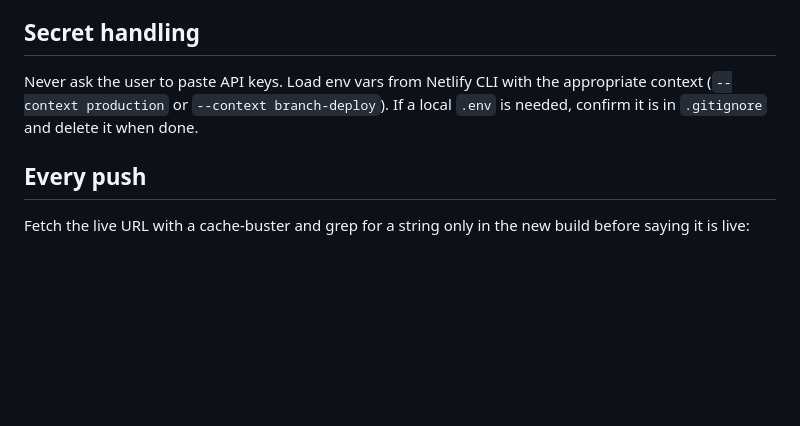
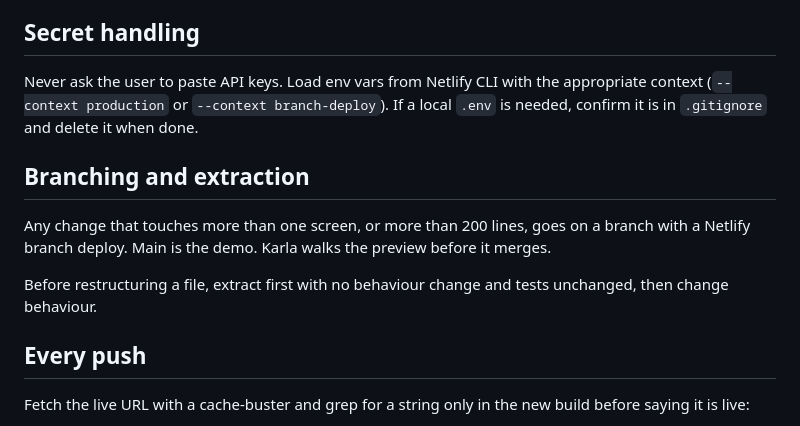
Before and after one commit to karlawentworth-afk/outofbounds, a Markdown page: CLAUDE.md, the part around the change. GitHub-like rendering; blank space fills up the shorter version.

Commit message:
Tag demo-2026-09-24-am, add branching rule to CLAUDE.md
Tag a10f086 as demo-2026-09-24-am (last commit before UX restructure).
CLAUDE.md: branch deploys for multi-screen changes, extract before restructure.

Co-Authored-By: Claude Opus 4.6 (1M context) <noreply@anthropic.com>

```diff
--- a/CLAUDE.md
+++ b/CLAUDE.md
@@ -54,6 +54,15 @@ with the appropriate context (`--context production` or
 `--context branch-deploy`). If a local `.env` is needed, confirm it
 is in `.gitignore` and delete it when done.
 
+## Branching and extraction
+
+Any change that touches more than one screen, or more than 200 lines,
+goes on a branch with a Netlify branch deploy. Main is the demo.
+Karla walks the preview before it merges.
+
+Before restructuring a file, extract first with no behaviour change
+and tests unchanged, then change behaviour.
+
 ## Every push
 
 Fetch the live URL with a cache-buster and grep for a string only in
```
